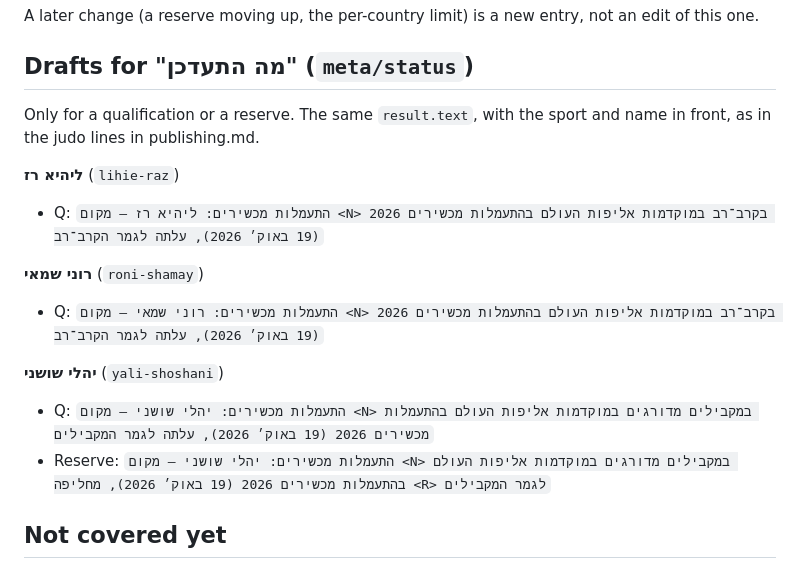
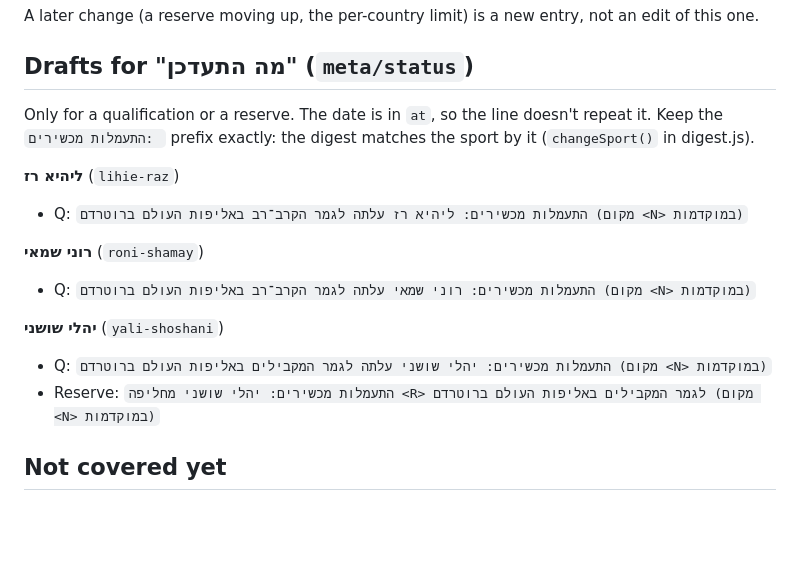
Before and after one commit to yonatanyacobi/IL2LA28, a Markdown page: docs/runbooks/result-night-1910.md, the part around one of its changes. GitHub-like rendering; blank space fills up the shorter version.

Commit message:
Shorten the 19.10 "מה התעדכן" lines and join sub 10 with " · "
Shira's review: the date is already in at; the sport prefix stays exact for
changeSport().

Co-Authored-By: Claude Opus 5.5 <noreply@anthropic.com>

```diff
--- a/docs/runbooks/result-night-1910.md
+++ b/docs/runbooks/result-night-1910.md
@@ -71,18 +71,18 @@ A later change (a reserve moving up, the per-country limit) is a new entry, not
 
 ## Drafts for "מה התעדכן" (`meta/status`)
 
-Only for a qualification or a reserve. The same `result.text`, with the sport and name in front, as in the judo
-lines in publishing.md.
+Only for a qualification or a reserve. The date is in `at`, so the line doesn't repeat it. Keep the
+`התעמלות מכשירים: ` prefix exactly: the digest matches the sport by it (`changeSport()` in digest.js).
 
 **ליהיא רז** (`lihie-raz`)
-- Q: `התעמלות מכשירים: ליהיא רז – מקום <N> בקרב־רב במוקדמות אליפות העולם בהתעמלות מכשירים 2026 (19 באוק׳ 2026), עלתה לגמר הקרב־רב`
+- Q: `התעמלות מכשירים: ליהיא רז עלתה לגמר הקרב־רב באליפות העולם ברוטרדם (מקום <N> במוקדמות)`
 
 **רוני שמאי** (`roni-shamay`)
-- Q: `התעמלות מכשירים: רוני שמאי – מקום <N> בקרב־רב במוקדמות אליפות העולם בהתעמלות מכשירים 2026 (19 באוק׳ 2026), עלתה לגמר הקרב־רב`
+- Q: `התעמלות מכשירים: רוני שמאי עלתה לגמר הקרב־רב באליפות העולם ברוטרדם (מקום <N> במוקדמות)`
 
 **יהלי שושני** (`yali-shoshani`)
-- Q: `התעמלות מכשירים: יהלי שושני – מקום <N> במקבילים מדורגים במוקדמות אליפות העולם בהתעמלות מכשירים 2026 (19 באוק׳ 2026), עלתה לגמר המקבילים`
-- Reserve: `התעמלות מכשירים: יהלי שושני – מקום <N> במקבילים מדורגים במוקדמות אליפות העולם בהתעמלות מכשירים 2026 (19 באוק׳ 2026), מחליפה <R> לגמר המקבילים`
+- Q: `התעמלות מכשירים: יהלי שושני עלתה לגמר המקבילים באליפות העולם ברוטרדם (מקום <N> במוקדמות)`
+- Reserve: `התעמלות מכשירים: יהלי שושני מחליפה <R> לגמר המקבילים באליפות העולם ברוטרדם (מקום <N> במוקדמות)`
 
 ## Not covered yet
 
```
Also changed, not shown: other parts of docs/runbooks/result-night-1910.md (+1 -1 lines).
